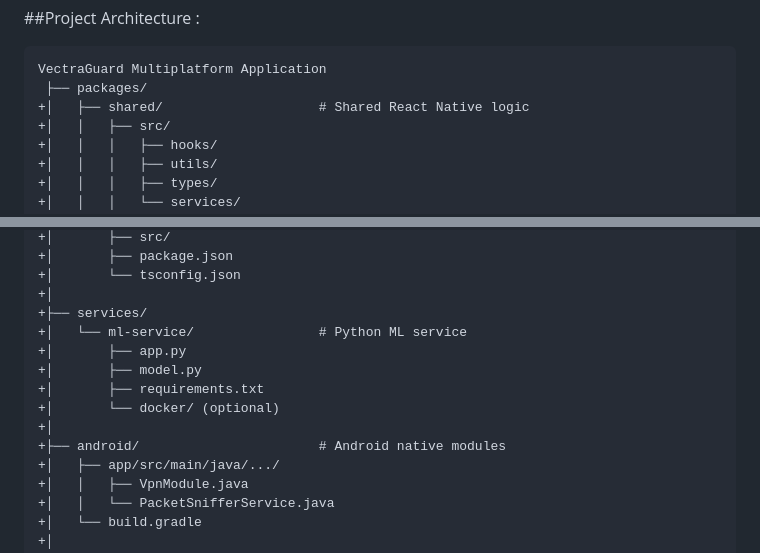
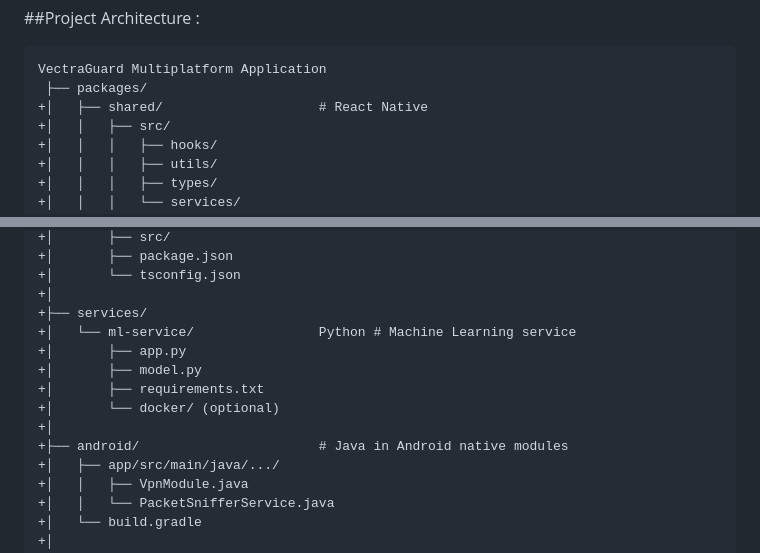
Before and after one commit to codinglavinia/VECTR4GU4RD-Mobile, a Markdown page: README.md, 2 parts joined by grey strips. Drawn GitHub-style.

````diff
--- a/README.md
+++ b/README.md
@@ -10,7 +10,7 @@
 ```
 VectraGuard Multiplatform Application
  ├── packages/
-+│   ├── shared/                    # Shared React Native logic
++│   ├── shared/                    # React Native
 +│   │   ├── src/
 +│   │   │   ├── hooks/
 +│   │   │   ├── utils/
@@ -41,13 +41,13 @@ VectraGuard Multiplatform Application
 +│       └── tsconfig.json
 +│
 +├── services/
-+│   └── ml-service/                # Python ML service
++│   └── ml-service/                Python # Machine Learning service
 +│       ├── app.py
 +│       ├── model.py
 +│       ├── requirements.txt
 +│       └── docker/ (optional)
 +│
-+├── android/                       # Android native modules
++├── android/                       # Java in Android native modules
 +│   ├── app/src/main/java/.../
 +│   │   ├── VpnModule.java
 +│   │   └── PacketSnifferService.java
````
Also changed, not shown: other parts of README.md (+1 -0 lines).
